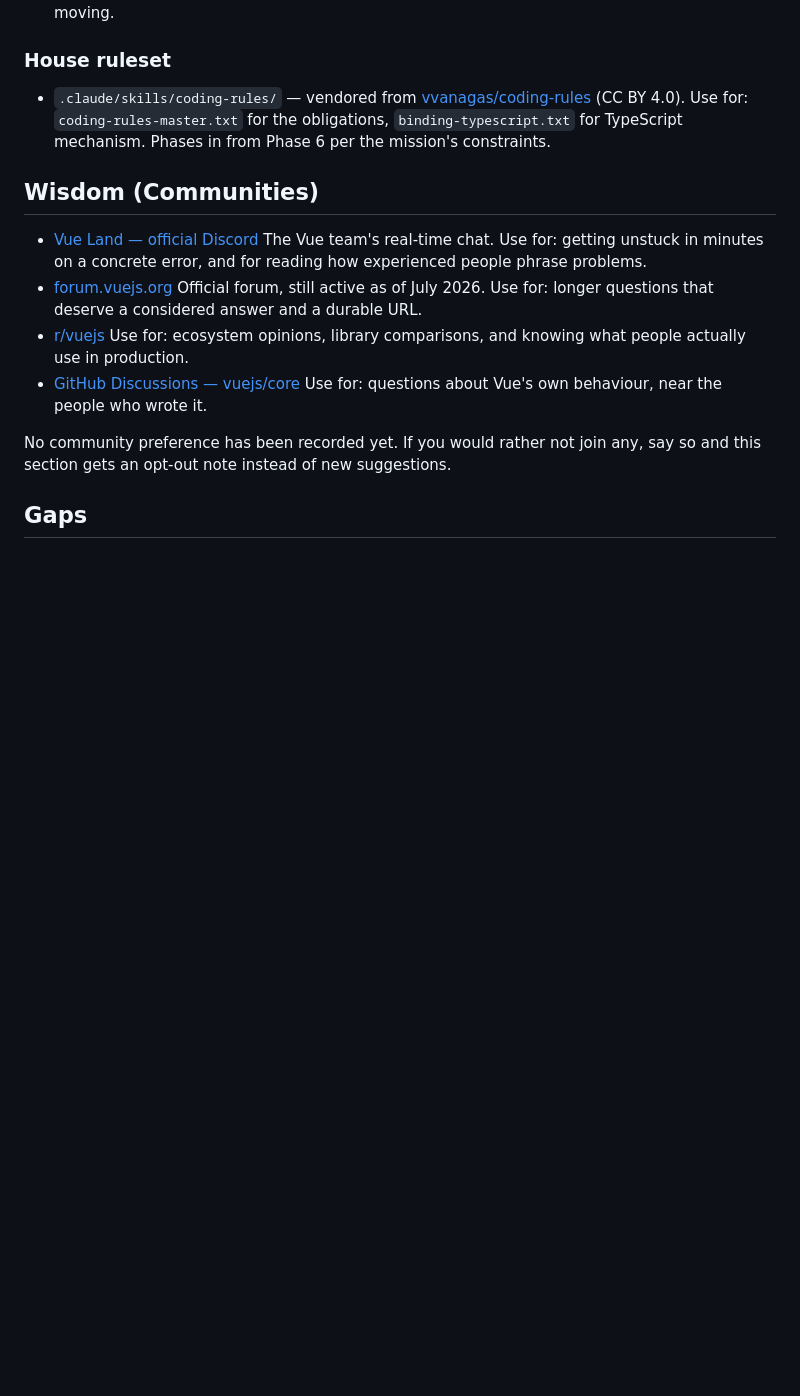
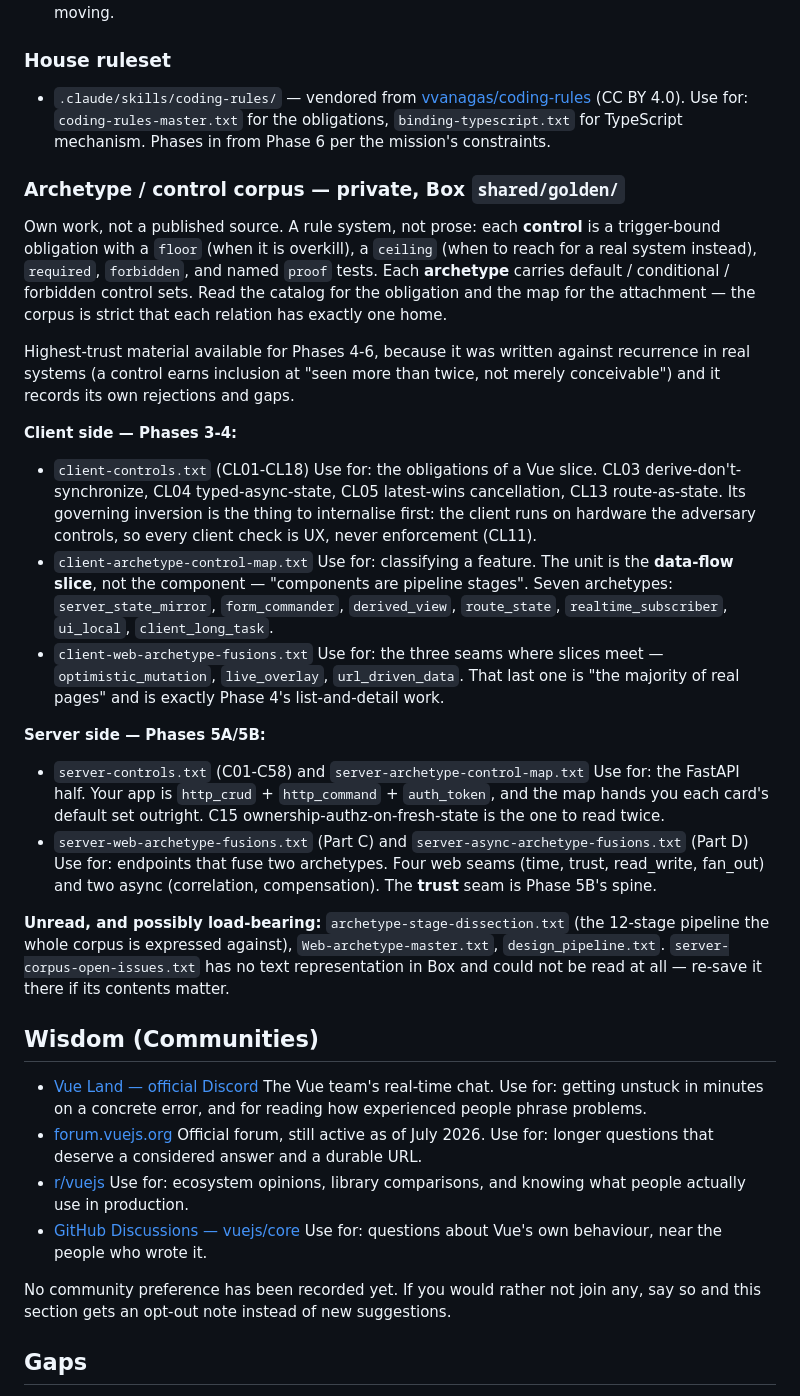
Before and after one commit to vvanagas/learn_vue, a Markdown page: RESOURCES.md, the part around one of its changes. Rendered like a GitHub page; blank space fills up the shorter version.

```diff
--- a/RESOURCES.md
+++ b/RESOURCES.md
@@ -78,6 +78,55 @@ on 2026-07-30 rather than recalled, because community links rot fastest.
   Use for: `coding-rules-master.txt` for the obligations, `binding-typescript.txt`
   for TypeScript mechanism. Phases in from Phase 6 per the mission's constraints.
 
+### Archetype / control corpus — private, Box `shared/golden/`
+
+Own work, not a published source. A rule system, not prose: each **control**
+is a trigger-bound obligation with a `floor` (when it is overkill), a `ceiling`
+(when to reach for a real system instead), `required`, `forbidden`, and named
+`proof` tests. Each **archetype** carries default / conditional / forbidden
+control sets. Read the catalog for the obligation and the map for the
+attachment — the corpus is strict that each relation has exactly one home.
+
+Highest-trust material available for Phases 4-6, because it was written against
+recurrence in real systems (a control earns inclusion at "seen more than twice,
+not merely conceivable") and it records its own rejections and gaps.
+
+**Client side — Phases 3-4:**
+
+- `client-controls.txt` (CL01-CL18)
+  Use for: the obligations of a Vue slice. CL03 derive-don't-synchronize,
+  CL04 typed-async-state, CL05 latest-wins cancellation, CL13 route-as-state.
+  Its governing inversion is the thing to internalise first: the client runs on
+  hardware the adversary controls, so every client check is UX, never
+  enforcement (CL11).
+- `client-archetype-control-map.txt`
+  Use for: classifying a feature. The unit is the **data-flow slice**, not the
+  component — "components are pipeline stages". Seven archetypes:
+  `server_state_mirror`, `form_commander`, `derived_view`, `route_state`,
+  `realtime_subscriber`, `ui_local`, `client_long_task`.
+- `client-web-archetype-fusions.txt`
+  Use for: the three seams where slices meet — `optimistic_mutation`,
+  `live_overlay`, `url_driven_data`. That last one is "the majority of real
+  pages" and is exactly Phase 4's list-and-detail work.
+
+**Server side — Phases 5A/5B:**
+
+- `server-controls.txt` (C01-C58) and `server-archetype-control-map.txt`
+  Use for: the FastAPI half. Your app is `http_crud` + `http_command` +
+  `auth_token`, and the map hands you each card's default set outright. C15
+  ownership-authz-on-fresh-state is the one to read twice.
+- `server-web-archetype-fusions.txt` (Part C) and
+  `server-async-archetype-fusions.txt` (Part D)
+  Use for: endpoints that fuse two archetypes. Four web seams (time, trust,
+  read_write, fan_out) and two async (correlation, compensation). The **trust**
+  seam is Phase 5B's spine.
+
+**Unread, and possibly load-bearing:** `archetype-stage-dissection.txt` (the
+12-stage pipeline the whole corpus is expressed against), `Web-archetype-master.txt`,
+`design_pipeline.txt`. `server-corpus-open-issues.txt` has no text
+representation in Box and could not be read at all — re-save it there if its
+contents matter.
+
 ## Wisdom (Communities)
 
 - [Vue Land — official Discord](https://discord.com/invite/vue)
```
Also changed, not shown: other parts of RESOURCES.md (+33 -10 lines), learning-records/0004-archetype-corpus-adopted.md (added, +44 -0 lines).
